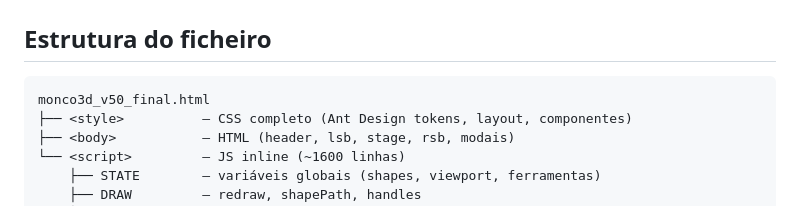
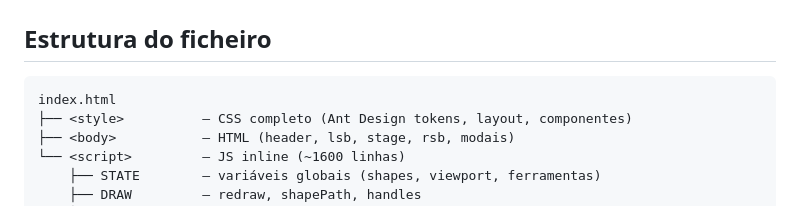
Before and after one commit to dferreiramarques/monco3d, a Markdown page: README.md, the part around the change. Rendered like a GitHub page.

````diff
--- a/README.md
+++ b/README.md
@@ -58,7 +58,7 @@ Uma aplicação web single-file (`index.html`) que corre 100% no browser, sem ba
 ## Estrutura do ficheiro
 
 ```
-monco3d_v50_final.html
+index.html
 ├── <style>          — CSS completo (Ant Design tokens, layout, componentes)
 ├── <body>           — HTML (header, lsb, stage, rsb, modais)
 └── <script>         — JS inline (~1600 linhas)
````
